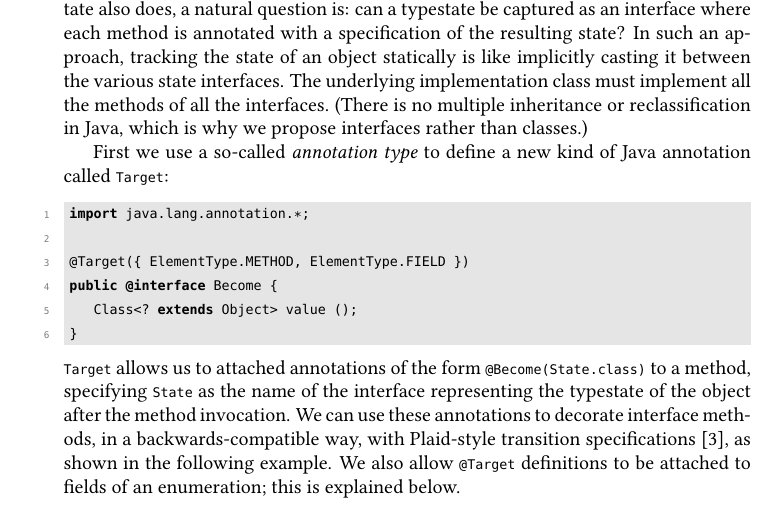
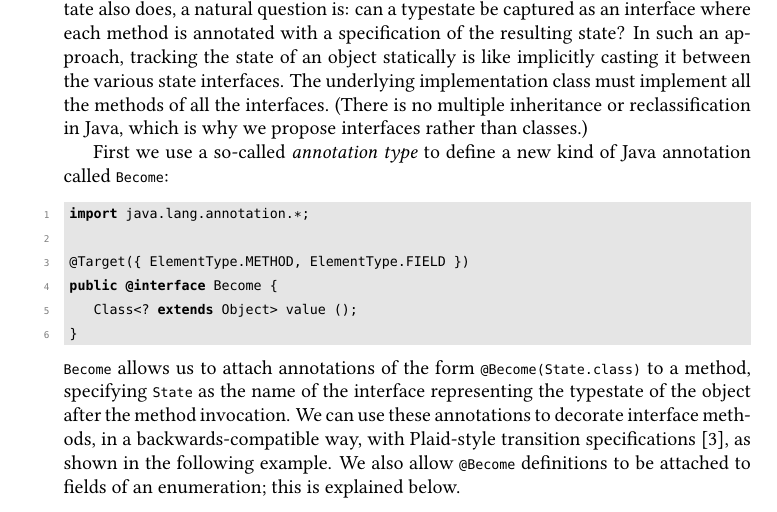
Before and after one commit to Dimitris-Kouzapas/javatypestate, a LaTeX document (notes/main.tex, which reads notes/java-integration.tex): part of page 1 of 3, cut so that both start at the same text. Compiled offline with pdfLaTeX.

Commit message:
Next draft.

```diff
--- a/notes/java-integration.tex
+++ b/notes/java-integration.tex
@@ -37,7 +37,7 @@ no multiple inheritance or reclassification in Java, which is why we
 propose interfaces rather than classes.)
 
 First we use a so-called \emph{annotation type} to define a new kind
-of Java annotation called \ttt{Target}:
+of Java annotation called \ttt{Become}:
 
 \begin{lstlisting}
 import java.lang.annotation.*;
@@ -48,13 +48,13 @@ public @interface Become {
 }
 \end{lstlisting}
 
-\noindent \ttt{Target} allows us to attached annotations of the form
+\noindent \ttt{Become} allows us to attach annotations of the form
 \ttt{@Become(State.class)} to a method, specifying \ttt{State} as the
 name of the interface representing the typestate of the object after
 the method invocation. We can use these annotations to decorate
 interface methods, in a backwards-compatible way, with Plaid-style
 transition specifications \cite{garcia14}, as shown in the following
-example. We also allow \ttt{@Target} definitions to be attached to
+example. We also allow \ttt{@Become} definitions to be attached to
 fields of an enumeration; this is explained below.
 
 \begin{lstlisting}
```
